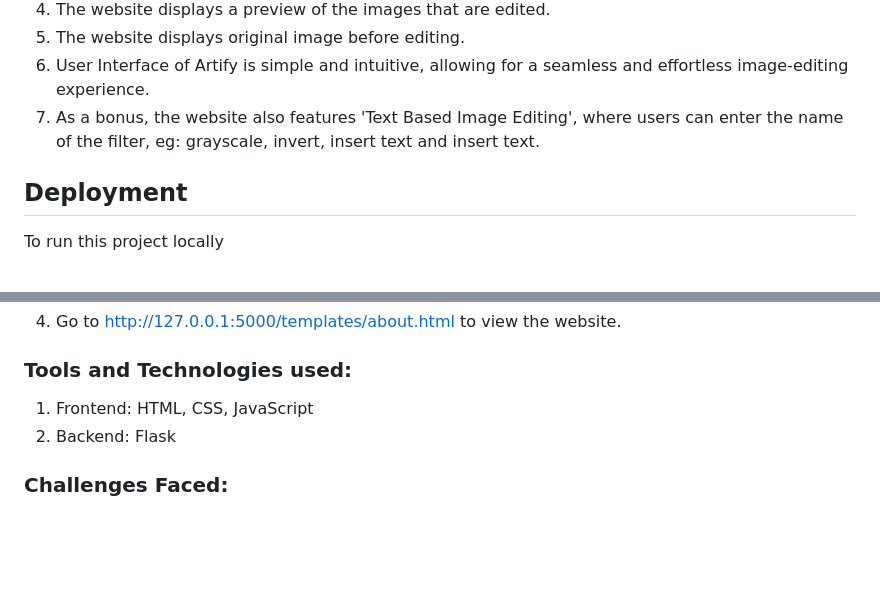
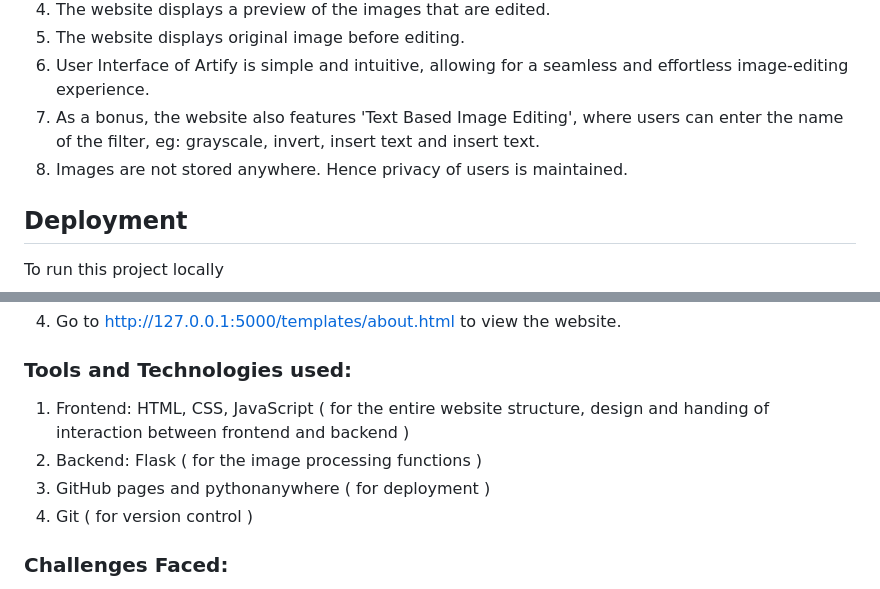
Before and after one commit to AkshataABhat/Artify, a Markdown page: readme.md, 2 parts joined by grey strips. Rendered like a GitHub page; blank space fills up the shorter version.

```diff
--- a/readme.md
+++ b/readme.md
@@ -25,6 +25,7 @@ Artify is a versatile image editing tool that empowers users to enhance and modi
 5. The website displays original image before editing.
 6. User Interface of Artify is simple and intuitive, allowing for a seamless and effortless image-editing experience.
 7. As a bonus, the website also features 'Text Based Image Editing', where users can enter the name of the filter, eg: grayscale, invert, insert text and insert text.
+8. Images are not stored anywhere. Hence privacy of users is maintained.
 
 ## Deployment
 
@@ -43,8 +44,10 @@ To run this project locally
 4. Go to http://127.0.0.1:5000/templates/about.html to view the website.
 
 ### Tools and Technologies used:
-1. Frontend: HTML, CSS, JavaScript
-2. Backend: Flask
+1. Frontend: HTML, CSS, JavaScript ( for the entire website structure, design and handing of interaction between frontend and backend )
+2. Backend: Flask ( for the image processing functions )
+3. GitHub pages and pythonanywhere ( for deployment )
+4. Git ( for version control )
 
 ### Challenges Faced:
 1. I did not face any major hurdles during this assignment. However, there is a small bug while uploading images, that I will resolve before deployment of the next version.
```
